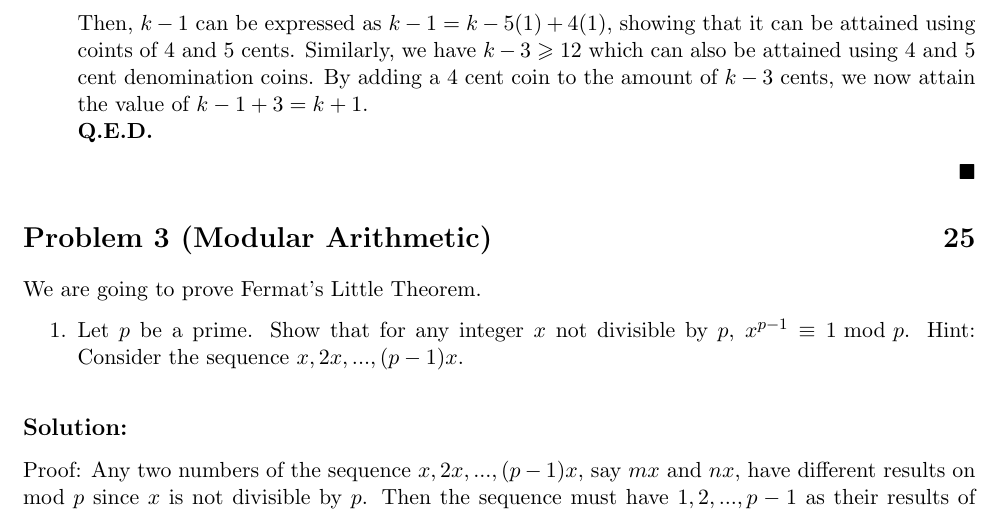
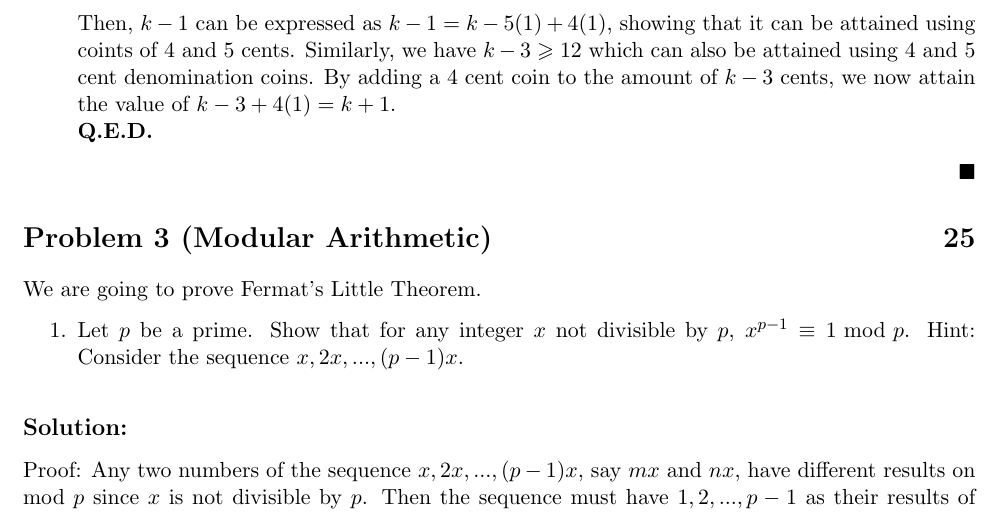
Before and after one commit to callmelei/cs5800, a LaTeX problem sheet (hw1/hw1.tex): part of page 3 of 4, cut so that both start at the same text. Compiled offline with pdfLaTeX.

Commit message:
Correct typo in P2.b

```diff
--- a/hw1/hw1.tex
+++ b/hw1/hw1.tex
@@ -139,7 +139,7 @@ coursename = {CS5800 Algorithms}}
                   15 & = 4(0) + 5(3)
               \end{align*}
               Hypothesis: there exsist a value of $k$ cents with $k \geqslant 15$ that can be attained using 4 and 5 cent denomination coins. \\
-              Then, $k-1$ can be expressed as $k-1 = k - 5(1) + 4(1)$, showing that it can be attained using coints of 4 and 5 cents. Similarly, we have $k-3 \geqslant 12$ which can also be attained using 4 and 5 cent denomination coins. By adding a 4 cent coin to the amount of $k-3$ cents, we now attain the value of $k - 1 + 3 = k + 1$.\\
+              Then, $k-1$ can be expressed as $k-1 = k - 5(1) + 4(1)$, showing that it can be attained using coints of 4 and 5 cents. Similarly, we have $k-3 \geqslant 12$ which can also be attained using 4 and 5 cent denomination coins. By adding a 4 cent coin to the amount of $k-3$ cents, we now attain the value of $k - 3 + 4(1)= k + 1$.\\
               \textbf{Q.E.D.}
 
     \end{enumerate}
```
Also changed, not shown: hw1/hw1.pdf.
